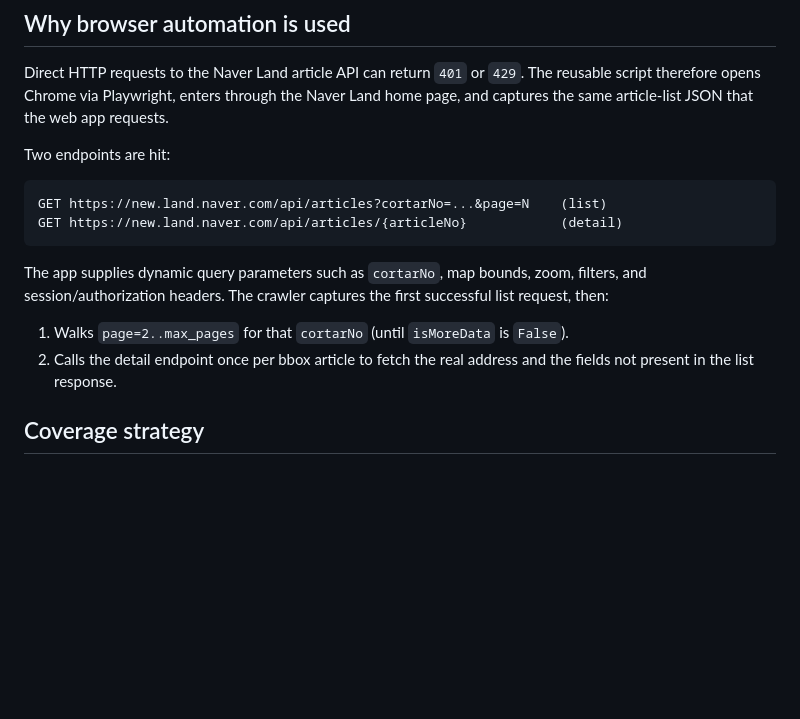
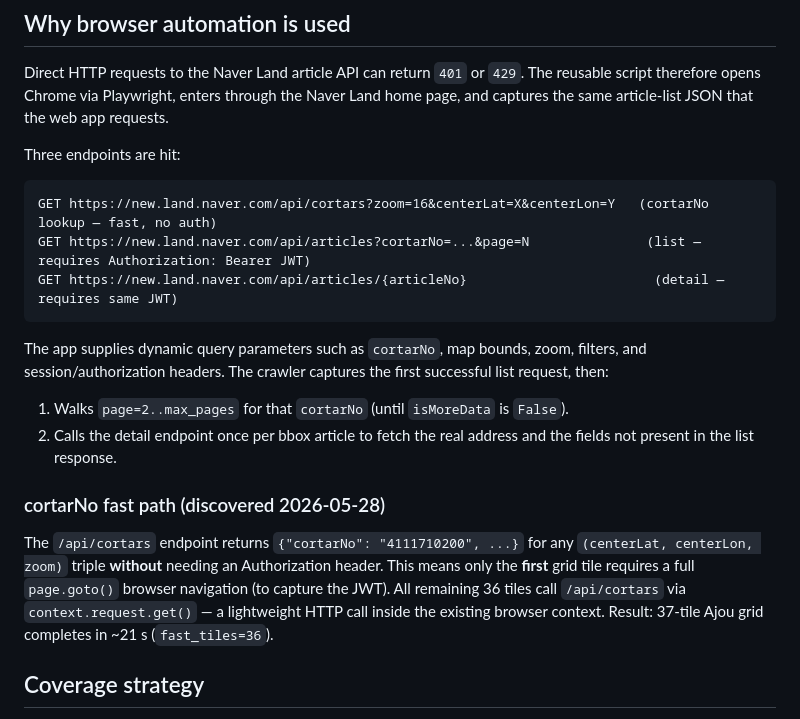
Before and after one commit to jhpower901/RentMap, a Markdown page: docs/naver-land-crawling.md, the part around the change. GitHub-like rendering; blank space fills up the shorter version.

````diff
--- a/docs/naver-land-crawling.md
+++ b/docs/naver-land-crawling.md
@@ -22,11 +22,12 @@ Direct HTTP requests to the Naver Land article API can return `401` or `429`. Th
 reusable script therefore opens Chrome via Playwright, enters through the Naver Land
 home page, and captures the same article-list JSON that the web app requests.
 
-Two endpoints are hit:
+Three endpoints are hit:
 
 ```text
-GET https://new.land.naver.com/api/articles?cortarNo=...&page=N    (list)
-GET https://new.land.naver.com/api/articles/{articleNo}            (detail)
+GET https://new.land.naver.com/api/cortars?zoom=16&centerLat=X&centerLon=Y   (cortarNo lookup — fast, no auth)
+GET https://new.land.naver.com/api/articles?cortarNo=...&page=N               (list — requires Authorization: Bearer JWT)
+GET https://new.land.naver.com/api/articles/{articleNo}                        (detail — requires same JWT)
 ```
 
 The app supplies dynamic query parameters such as `cortarNo`, map bounds, zoom,
@@ -36,6 +37,15 @@ successful list request, then:
 1. Walks `page=2..max_pages` for that `cortarNo` (until `isMoreData` is `False`).
 2. Calls the detail endpoint once per bbox article to fetch the real
    address and the fields not present in the list response.
+
+### cortarNo fast path (discovered 2026-05-28)
+
+The `/api/cortars` endpoint returns `{"cortarNo": "4111710200", ...}` for any
+`(centerLat, centerLon, zoom)` triple **without** needing an Authorization header.
+This means only the **first** grid tile requires a full `page.goto()` browser
+navigation (to capture the JWT). All remaining 36 tiles call `/api/cortars` via
+`context.request.get()` — a lightweight HTTP call inside the existing browser
+context. Result: 37-tile Ajou grid completes in ~21 s (`fast_tiles=36`).
 
 ## Coverage strategy
 
````
Also changed, not shown: docs/daangn-crawling.md (+39 -28 lines), docs/dabang-crawling.md (+3 -0 lines).
